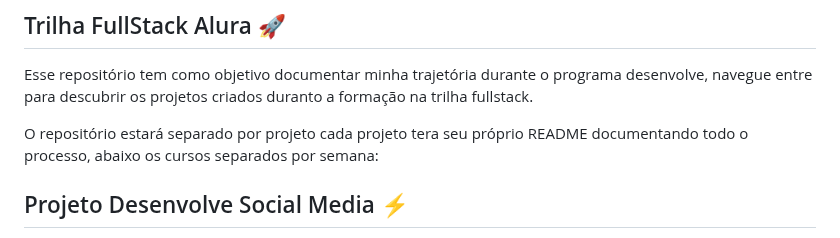
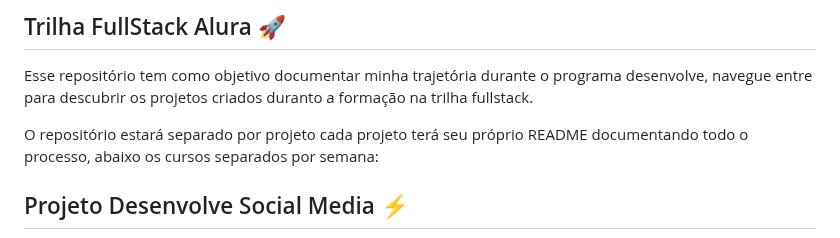
Before and after one commit to vinizer4/boticario-desenvolve-alura, a Markdown page: README.md, the part around the change. Rendered like a GitHub page.

```diff
--- a/README.md
+++ b/README.md
@@ -20,7 +20,7 @@ Saiba mais sobre o Desenvolve: https://desenvolve.grupoboticario.com.br/
 
 Esse repositório tem como objetivo documentar minha trajetória durante o programa desenvolve, navegue entre para descubrir os projetos criados duranto a formação na trilha fullstack.
 
-O repositório estará separado por projeto cada projeto tera seu próprio README documentando todo o processo, abaixo os cursos separados por semana:
+O repositório estará separado por projeto cada projeto terá seu próprio README documentando todo o processo, abaixo os cursos separados por semana:
 
 ## Projeto Desenvolve Social Media ⚡
 
```
